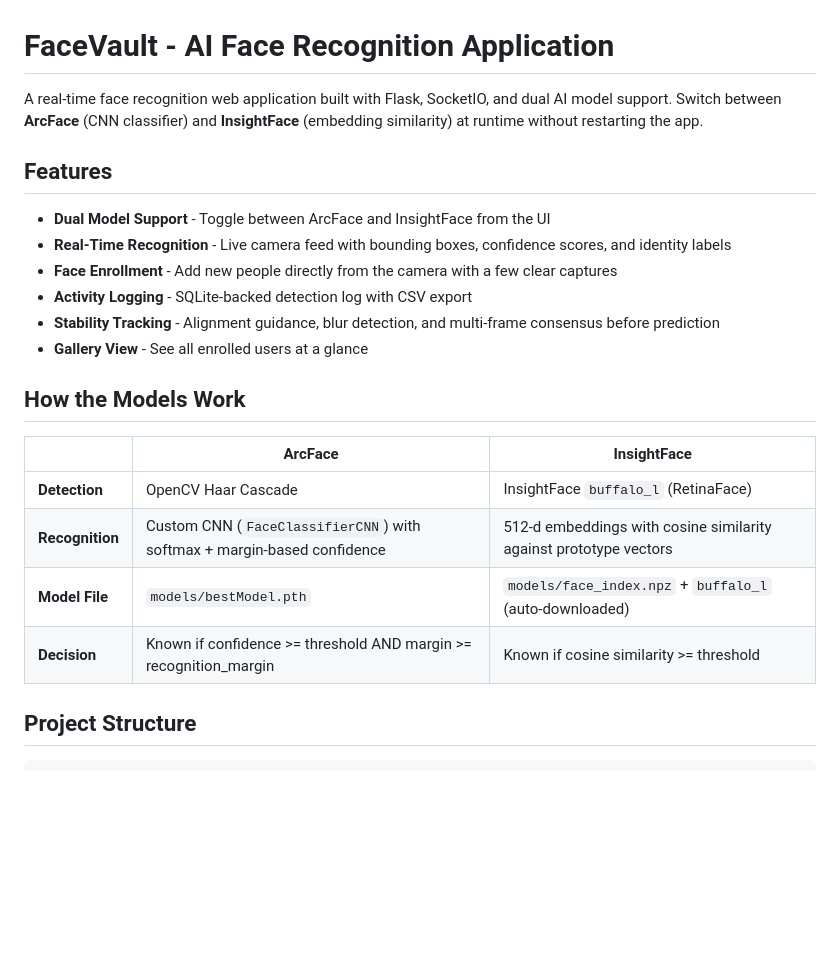
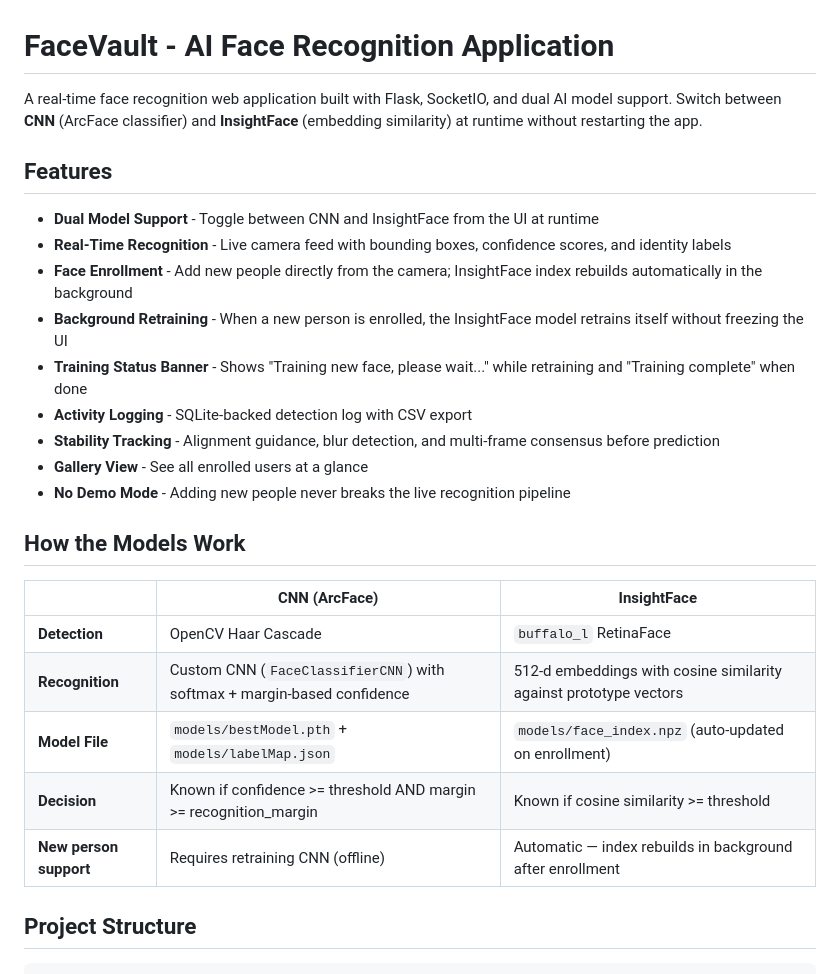
Before and after one commit to hareekrishnavs/Face-Recognition-Application, a Markdown page: README.md, the part around one of its changes. GitHub-like rendering; blank space fills up the shorter version.

```diff
--- a/README.md
+++ b/README.md
@@ -1,24 +1,28 @@
 # FaceVault - AI Face Recognition Application
 
-A real-time face recognition web application built with Flask, SocketIO, and dual AI model support. Switch between **ArcFace** (CNN classifier) and **InsightFace** (embedding similarity) at runtime without restarting the app.
+A real-time face recognition web application built with Flask, SocketIO, and dual AI model support. Switch between **CNN** (ArcFace classifier) and **InsightFace** (embedding similarity) at runtime without restarting the app.
 
 ## Features
 
-- **Dual Model Support** - Toggle between ArcFace and InsightFace from the UI
+- **Dual Model Support** - Toggle between CNN and InsightFace from the UI at runtime
 - **Real-Time Recognition** - Live camera feed with bounding boxes, confidence scores, and identity labels
-- **Face Enrollment** - Add new people directly from the camera with a few clear captures
+- **Face Enrollment** - Add new people directly from the camera; InsightFace index rebuilds automatically in the background
+- **Background Retraining** - When a new person is enrolled, the InsightFace model retrains itself without freezing the UI
+- **Training Status Banner** - Shows "Training new face, please wait..." while retraining and "Training complete" when done
 - **Activity Logging** - SQLite-backed detection log with CSV export
 - **Stability Tracking** - Alignment guidance, blur detection, and multi-frame consensus before prediction
 - **Gallery View** - See all enrolled users at a glance
+- **No Demo Mode** - Adding new people never breaks the live recognition pipeline
 
 ## How the Models Work
 
-| | ArcFace | InsightFace |
+| | CNN (ArcFace) | InsightFace |
 |---|---|---|
-| **Detection** | OpenCV Haar Cascade | InsightFace `buffalo_l` (RetinaFace) |
+| **Detection** | OpenCV Haar Cascade | `buffalo_l` RetinaFace |
 | **Recognition** | Custom CNN (`FaceClassifierCNN`) with softmax + margin-based confidence | 512-d embeddings with cosine similarity against prototype vectors |
-| **Model File** | `models/bestModel.pth` | `models/face_index.npz` + `buffalo_l` (auto-downloaded) |
+| **Model File** | `models/bestModel.pth` + `models/labelMap.json` | `models/face_index.npz` (auto-updated on enrollment) |
 | **Decision** | Known if confidence >= threshold AND margin >= recognition_margin | Known if cosine similarity >= threshold |
+| **New person support** | Requires retraining CNN (offline) | Automatic — index rebuilds in background after enrollment |
 
 ## Project Structure
 
```
Also changed, not shown: other parts of README.md (+45 -17 lines).
